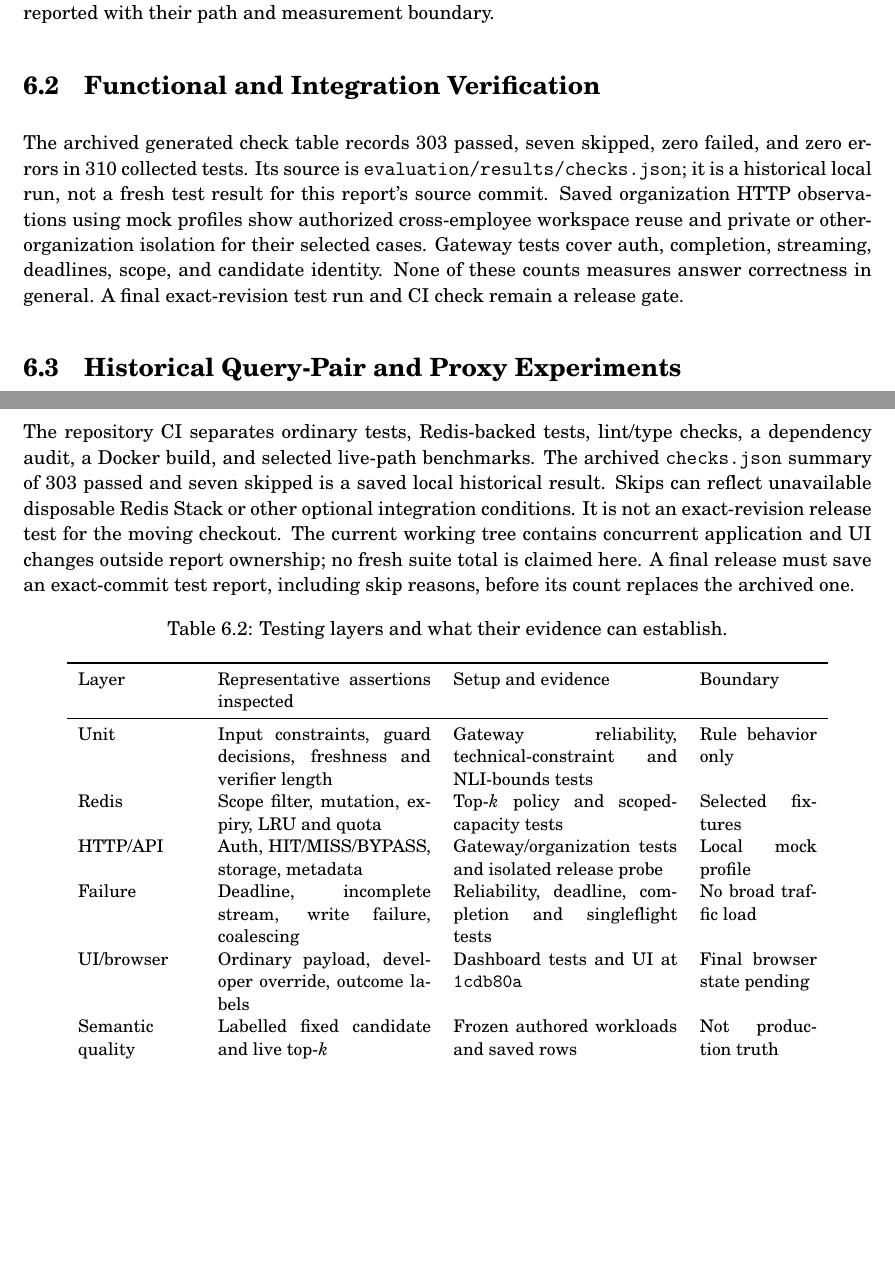
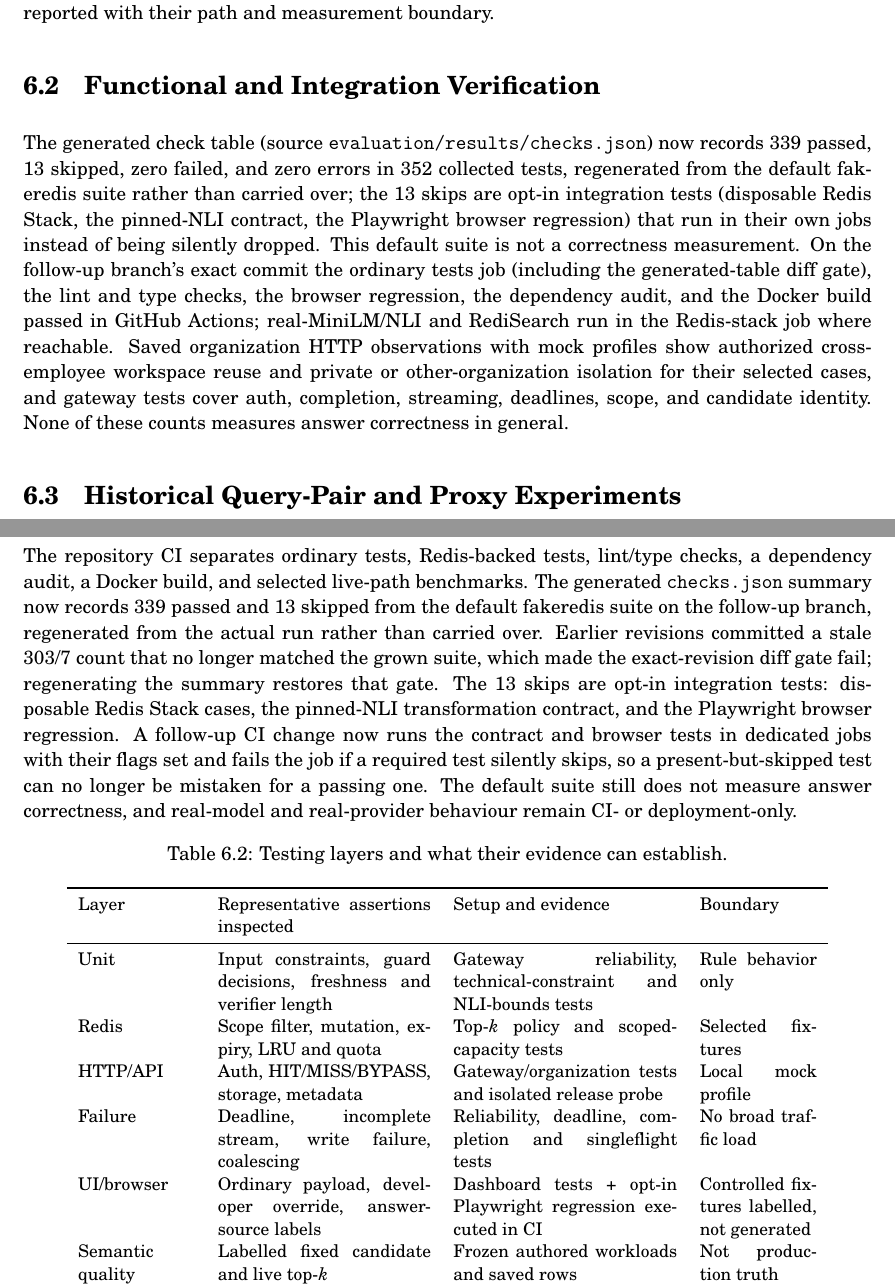
Before and after one commit to ABHISHEK27Y/VeriGate, a LaTeX thesis (report/report.tex, which reads report/chapters/6A_Testing_Methodology.tex, report/chapters/6_Results.tex): two parts of pages 48 and 52 of 60 before the commit and two parts of pages 48 and 53 of 61 after it, joined at a grey line, cut so that both start at the same text, the shorter picture padded with empty space. Compiled offline with pdfLaTeX.

Commit message:
report: reconcile testing results with the follow-up implementation checkpoint
Separate report-only commit (does not touch runtime code).

- Correct the generated test-count prose to the regenerated suite (339 passed,
  13 skipped, 352 collected) in the Results and Testing chapters, replacing the
  stale 303/7/310, and state the follow-up exact-commit CI outcome.
- Update the testing-layers table so the UI/browser row reflects the opt-in
  Playwright regression now executing in CI and controlled fixtures being
  labelled rather than shown as generated.
- Add a "Follow-up Audit Fixes and Controlled HTTP Demonstration" section
  covering the stale-count CI fix, the opt-in browser/NLI contract execution,
  the answer-source label correction, and the controlled-eval HTTP run, with a
  wrapped screenshot (figures/ui_controlled_source.png) showing the corrected
  "controlled evaluation fixture" label. Clearly bounded: exact path, not the
  MiniLM/NLI semantic path, and not accuracy/cost/production-readiness evidence.
- Recompiled with pdflatex/latexmk: A4 portrait, 0 undefined references, 0
  overfull hboxes. 61 physical pages (60 numbered + bibliography; the original
  was 60). report.pdf regenerated locally.

Co-Authored-By: Claude Opus 4.8 <noreply@anthropic.com>
Claude-Session: https://claude.ai/code/session_01NTn8CxaSq4xZvNhSxAmyq4

```diff
--- a/report/chapters/6A_Testing_Methodology.tex
+++ b/report/chapters/6A_Testing_Methodology.tex
@@ -1,7 +1,7 @@
 \section{Testing Strategy and Execution Layers}
 Testing was organized around claims rather than a single pass count. A unit test isolates a rule such as scope resolution, request schema rejection, numeric mismatch, answer-policy action, freshness bypass, TTL accounting, or overlong verifier input. It can detect a deterministic branch error but does not prove the assembled service behaves the same way. Integration tests add Redis or RedisSearch and exercise candidate identity, scope filtering, quota eviction, and shared state. HTTP tests use FastAPI's client or a real local server to test authentication, request outcomes, provider completion, metadata, and storage. Failure and concurrency tests inject slow or broken components so the system reaches paths that a normal demonstration would rarely encounter.
 
-The repository CI separates ordinary tests, Redis-backed tests, lint/type checks, a dependency audit, a Docker build, and selected live-path benchmarks. The archived \texttt{checks.json} summary of 303 passed and seven skipped is a saved local historical result. Skips can reflect unavailable disposable Redis Stack or other optional integration conditions. It is not an exact-revision release test for the moving checkout. The current working tree contains concurrent application and UI changes outside report ownership; no fresh suite total is claimed here. A final release must save an exact-commit test report, including skip reasons, before its count replaces the archived one.
+The repository CI separates ordinary tests, Redis-backed tests, lint/type checks, a dependency audit, a Docker build, and selected live-path benchmarks. The generated \texttt{checks.json} summary now records 339 passed and 13 skipped from the default fakeredis suite on the follow-up branch, regenerated from the actual run rather than carried over. Earlier revisions committed a stale 303/7 count that no longer matched the grown suite, which made the exact-revision diff gate fail; regenerating the summary restores that gate. The 13 skips are opt-in integration tests: disposable Redis Stack cases, the pinned-NLI transformation contract, and the Playwright browser regression. A follow-up CI change now runs the contract and browser tests in dedicated jobs with their flags set and fails the job if a required test silently skips, so a present-but-skipped test can no longer be mistaken for a passing one. The default suite still does not measure answer correctness, and real-model and real-provider behaviour remain CI- or deployment-only.
 
 \begin{table}[htbp]\centering\small
 \caption{Testing layers and what their evidence can establish.}\label{tab:test_layers}
@@ -11,7 +11,7 @@ Unit & Input constraints, guard decisions, freshness and verifier length & Gatew
 Redis & Scope filter, mutation, expiry, LRU and quota & Top-$k$ policy and scoped-capacity tests & Selected fixtures \\
 HTTP/API & Auth, HIT/MISS/BYPASS, storage, metadata & Gateway/organization tests and isolated release probe & Local mock profile \\
 Failure & Deadline, incomplete stream, write failure, coalescing & Reliability, deadline, completion and singleflight tests & No broad traffic load \\
-UI/browser & Ordinary payload, developer override, outcome labels & Dashboard tests and UI at \texttt{1cdb80a} & Final browser state pending \\
+UI/browser & Ordinary payload, developer override, answer-source labels & Dashboard tests + opt-in Playwright regression executed in CI & Controlled fixtures labelled, not generated \\
 Semantic quality & Labelled fixed candidate and live top-$k$ & Frozen authored workloads and saved rows & Not production truth \\
 Performance & Stage, HTTP, prewarm, RSS, Redis read & Saved manifests and timing arrays & Local hardware and mock provider \\\bottomrule
 \end{tabular}
--- a/report/chapters/6_Results.tex
+++ b/report/chapters/6_Results.tex
@@ -2,7 +2,7 @@
 The results are separated by what they actually observe. Functional tests check code behavior; pair-proxy studies label relations between questions; controlled answer studies stipulate whether a particular recorded answer fits a later task; HTTP studies include retrieval, selection, and provider fallback. Valid reuse divides suitable answers served by labelled valid opportunities. Incorrect acceptance divides invalid requests served from cache by labelled invalid requests; ambiguous approvals have their own denominator. A VERIFY count denotes abstention from a candidate, whereas provider fallbacks include all requests without a hit. Latency percentiles are reported with their path and measurement boundary.
 
 \section{Functional and Integration Verification}
-The archived generated check table records 303 passed, seven skipped, zero failed, and zero errors in 310 collected tests. Its source is \texttt{evaluation/results/checks.json}; it is a historical local run, not a fresh test result for this report's source commit. Saved organization HTTP observations using mock profiles show authorized cross-employee workspace reuse and private or other-organization isolation for their selected cases. Gateway tests cover auth, completion, streaming, deadlines, scope, and candidate identity. None of these counts measures answer correctness in general. A final exact-revision test run and CI check remain a release gate.
+The generated check table (source \texttt{evaluation/results/checks.json}) now records 339 passed, 13 skipped, zero failed, and zero errors in 352 collected tests, regenerated from the default fakeredis suite rather than carried over; the 13 skips are opt-in integration tests (disposable Redis Stack, the pinned-NLI contract, the Playwright browser regression) that run in their own jobs instead of being silently dropped. This default suite is not a correctness measurement. On the follow-up branch's exact commit the ordinary tests job (including the generated-table diff gate), the lint and type checks, the browser regression, the dependency audit, and the Docker build passed in GitHub Actions; real-MiniLM/NLI and RediSearch run in the Redis-stack job where reachable. Saved organization HTTP observations with mock profiles show authorized cross-employee workspace reuse and private or other-organization isolation for their selected cases, and gateway tests cover auth, completion, streaming, deadlines, scope, and candidate identity. None of these counts measures answer correctness in general.
 
 \section{Historical Query-Pair and Proxy Experiments}
 The initial candidate-pair smoke fixture and later QQP, PAWS, and STS-B studies used question-pair or sentence-similarity labels. Their candidate was often stipulated rather than retrieved, and no actual cached answer was judged for the new request. The filling-cache replay added TTL, LRU, and tenant partitions but marked cross-pair outcomes unknown when labels did not cover the retrieved candidate. Five overlapping seed splits are descriptive, not five independent production samples. PAWS transfer of the QQP-trained scorer was weak, and the strict pair-proxy risk selector chose reject-all at tested targets. The archived tables are retained in Appendix~\ref{app:historical}; they do not establish a deployed answer-error bound.
--- a/report/report.tex
+++ b/report/report.tex
@@ -47,6 +47,7 @@
 \usepackage{pdflscape} % For landscape pages if a chart is wide
 \usepackage{booktabs} % For better tables
 \usepackage{multirow}
+\usepackage{wrapfig}
 \usepackage[boxed]{algorithm}
 \usepackage{algpseudocode}
 \usepackage{listings}
```
Also changed, not shown: report/figures/ui_controlled_source.png (added), report/report.pdf, report/chapters/6_Results.tex (10 more changed lines).
